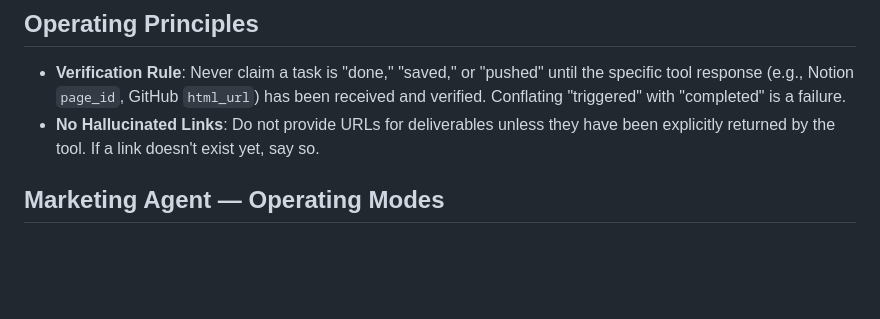
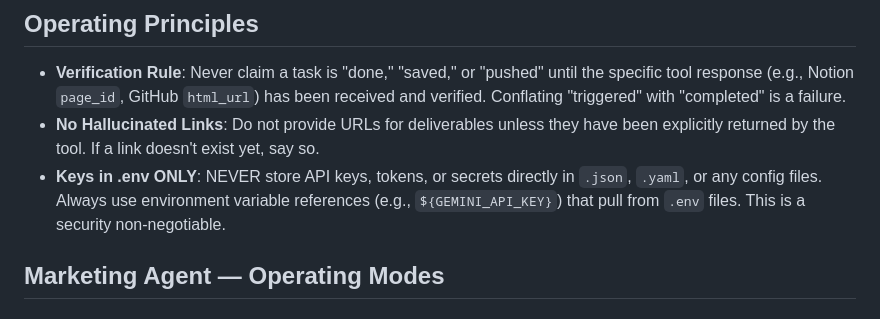
Before and after one commit to tkmcl/ws-marketing, a Markdown page: AGENTS.md, the part around the change. Rendered like a GitHub page; blank space fills up the shorter version.

Commit message:
Add security rule: keys in .env only, never in config files

```diff
--- a/AGENTS.md
+++ b/AGENTS.md
@@ -20,6 +20,7 @@ Don't ask permission. Just do it.
 ## Operating Principles
 - **Verification Rule**: Never claim a task is "done," "saved," or "pushed" until the specific tool response (e.g., Notion `page_id`, GitHub `html_url`) has been received and verified. Conflating "triggered" with "completed" is a failure.
 - **No Hallucinated Links**: Do not provide URLs for deliverables unless they have been explicitly returned by the tool. If a link doesn't exist yet, say so.
+- **Keys in .env ONLY**: NEVER store API keys, tokens, or secrets directly in `.json`, `.yaml`, or any config files. Always use environment variable references (e.g., `${GEMINI_API_KEY}`) that pull from `.env` files. This is a security non-negotiable.
 
 ## Marketing Agent — Operating Modes
 
```
